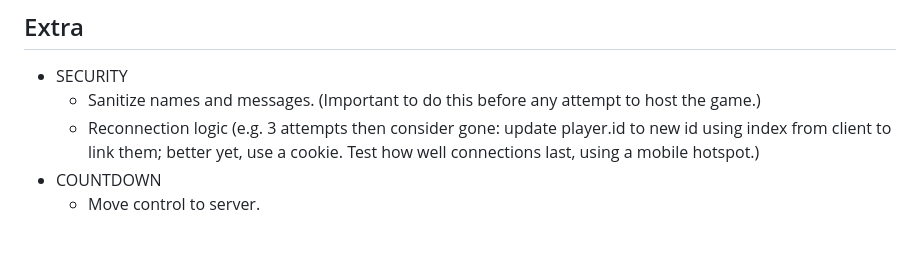
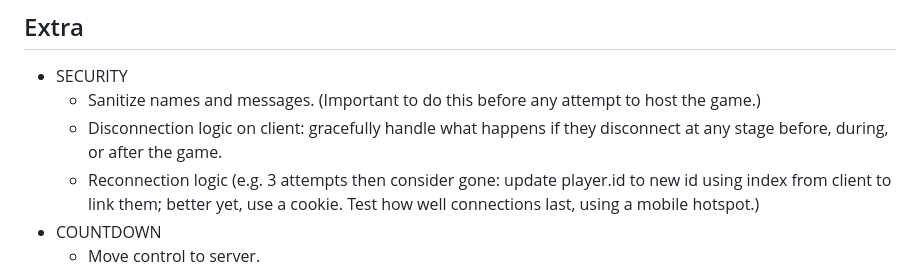
Before and after one commit to pjtunstall/mad, a Markdown page: README.md, the part around the change. Drawn GitHub-style; blank space fills up the shorter version.

Commit message:
note on need for clientside graceful disconnection handling at each stage in the game

```diff
--- a/README.md
+++ b/README.md
@@ -44,6 +44,7 @@ Rewrite the code to use the framework. Some of this will just be a matter of swi
 
 - SECURITY
   - Sanitize names and messages. (Important to do this before any attempt to host the game.)
+  - Disconnection logic on client: gracefully handle what happens if they disconnect at any stage before, during, or after the game.
   - Reconnection logic (e.g. 3 attempts then consider gone: update player.id to new id using index from client to link them; better yet, use a cookie. Test how well connections last, using a mobile hotspot.)
 - COUNTDOWN
   - Move control to server.
```
